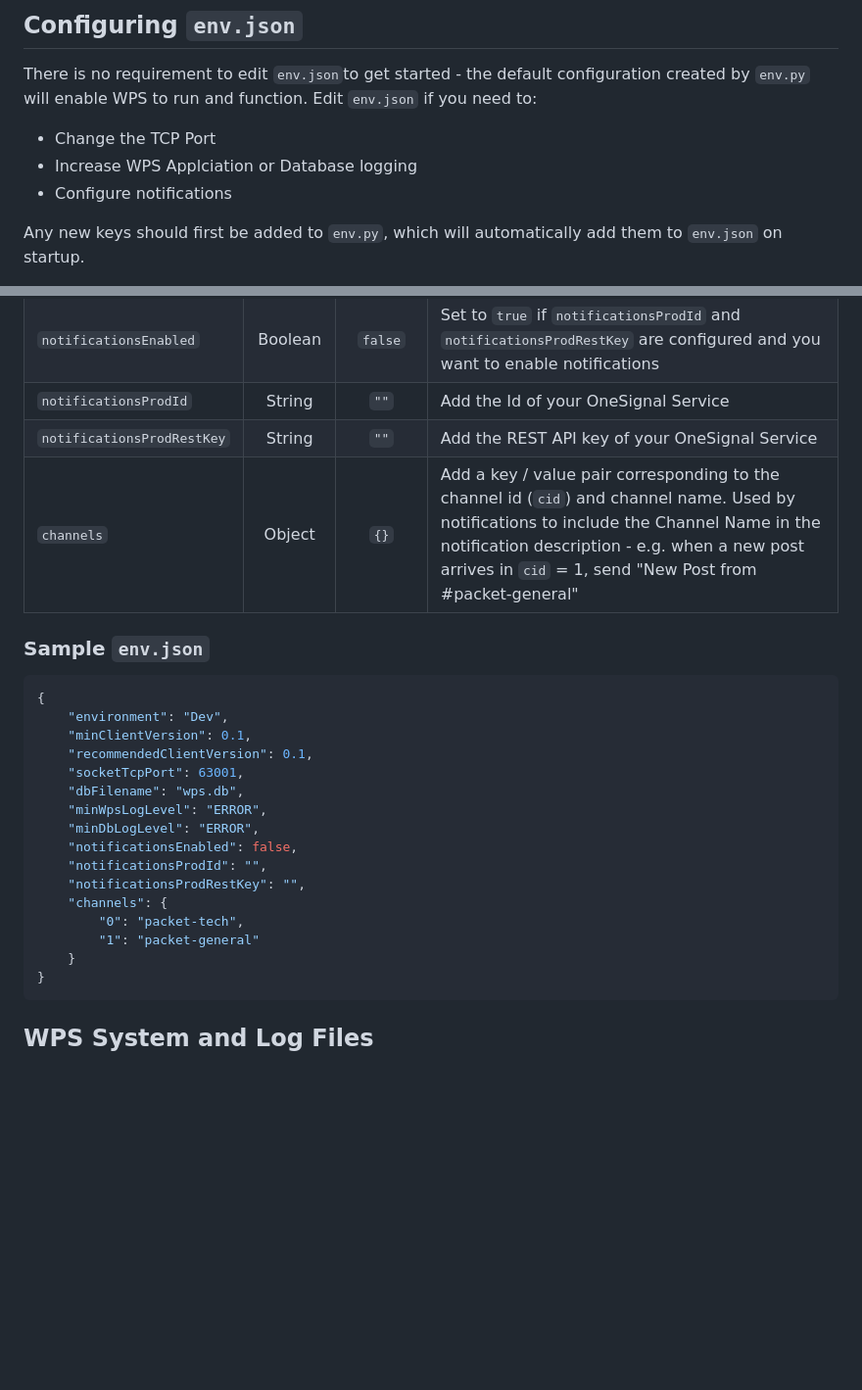
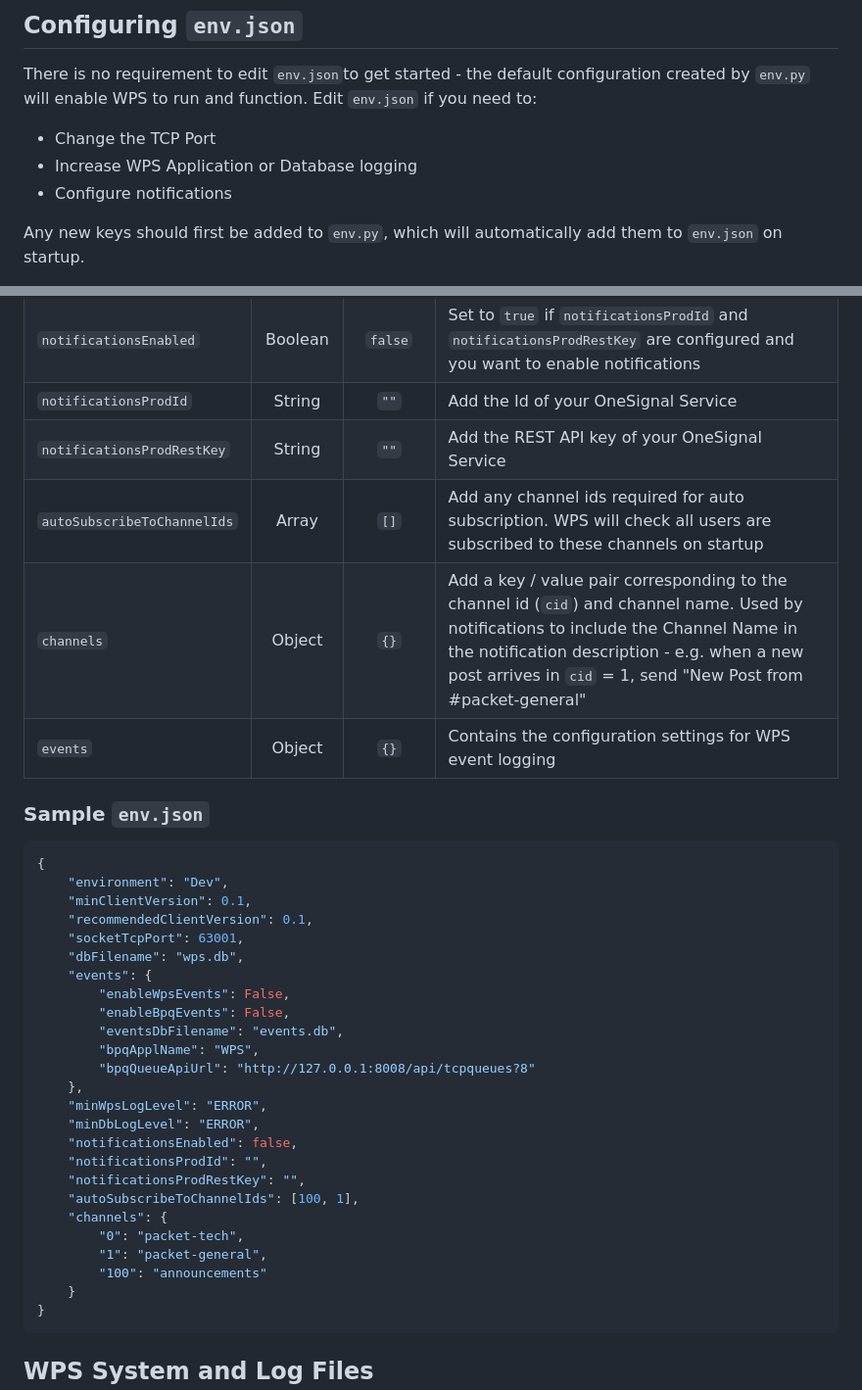
Before and after one commit to k-ahn2/wps, a Markdown page: docs/installation/INSTALLATION.md, 2 parts joined by grey strips. Shown at 98% size. GitHub-like rendering; blank space fills up the shorter version.

Commit message:
Fix spelling and update env.json configuration

````diff
--- a/docs/installation/INSTALLATION.md
+++ b/docs/installation/INSTALLATION.md
@@ -54,7 +54,7 @@ END PORT
 
 There is no requirement to edit `env.json`to get started - the default configuration created by `env.py` will enable WPS to run and function. Edit `env.json` if you need to:
 - Change the TCP Port
-- Increase WPS Applciation or Database logging
+- Increase WPS Application or Database logging
 - Configure notifications
 
 Any new keys should first be added to `env.py`, which will automatically add them to `env.json` on startup.
@@ -71,7 +71,9 @@ Any new keys should first be added to `env.py`, which will automatically add the
 |`notificationsEnabled`|Boolean|`false`|Set to `true` if `notificationsProdId` and `notificationsProdRestKey` are configured and you want to enable notifications|
 |`notificationsProdId`|String|`""`|Add the Id of your OneSignal Service|
 |`notificationsProdRestKey`|String|`""`|Add the REST API key of your OneSignal Service|
+|`autoSubscribeToChannelIds`|Array|`[]`|Add any channel ids required for auto subscription. WPS will check all users are subscribed to these channels on startup|
 |`channels`|Object|`{}`|Add a key / value pair corresponding to the channel id (`cid`) and channel name. Used by notifications to include the Channel Name in the notification description - e.g. when a new post arrives in `cid` = 1, send "New Post from #packet-general"|
+|`events`|Object|`{}`|Contains the configuration settings for WPS event logging|
 
 ### Sample `env.json`
 
@@ -82,14 +84,23 @@ Any new keys should first be added to `env.py`, which will automatically add the
     "recommendedClientVersion": 0.1,
     "socketTcpPort": 63001,
     "dbFilename": "wps.db",
+    "events": {
+        "enableWpsEvents": False,
+        "enableBpqEvents": False,
+        "eventsDbFilename": "events.db",
+        "bpqApplName": "WPS",
+        "bpqQueueApiUrl": "http://127.0.0.1:8008/api/tcpqueues?8"
+    },
     "minWpsLogLevel": "ERROR",
     "minDbLogLevel": "ERROR",
     "notificationsEnabled": false,
     "notificationsProdId": "",
     "notificationsProdRestKey": "",
+    "autoSubscribeToChannelIds": [100, 1],
     "channels": {
         "0": "packet-tech",
-        "1": "packet-general"
+        "1": "packet-general",
+        "100": "announcements"
     }
 }
 ```
````
